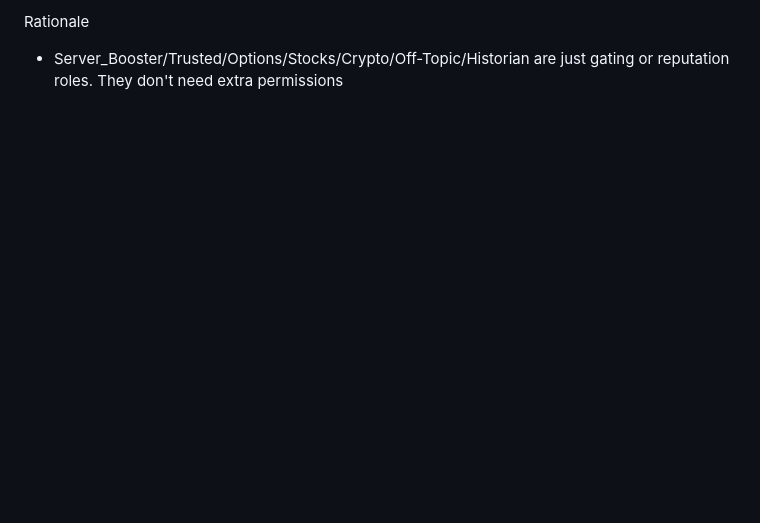
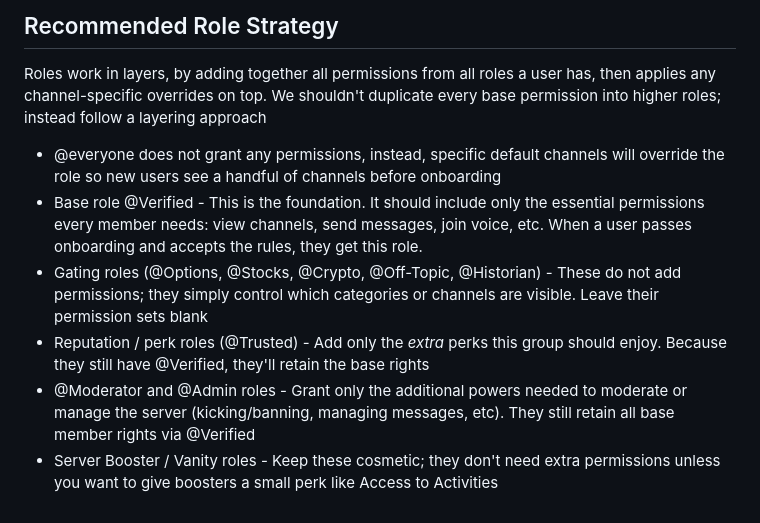
Before and after one commit to Five-to-Midnight/itm-discord, a Markdown page: Roles.md, the part around one of its changes. Rendered like a GitHub page; blank space fills up the shorter version.

Commit message:
Refactor Roles.md to better column layout and add recommended role strategy

```diff
--- a/Roles.md
+++ b/Roles.md
@@ -83,4 +84,11 @@
 
 
-Rationale
-* Server_Booster/Trusted/Options/Stocks/Crypto/Off-Topic/Historian are just gating or reputation roles. They don't need extra permissions
+
+## Recommended Role Strategy
+Roles work in layers, by adding together all permissions from all roles a user has, then applies any channel-specific overrides on top. We shouldn't duplicate every base permission into higher roles; instead follow a layering approach
+* @everyone does not grant any permissions, instead, specific default channels will override the role so new users see a handful of channels before onboarding
+* Base role @Verified - This is the foundation. It should include only the essential permissions every member needs: view channels, send messages, join voice, etc. When a user passes onboarding and accepts the rules, they get this role.
+* Gating roles (@Options, @Stocks, @Crypto, @Off-Topic, @Historian) - These do not add permissions; they simply control which categories or channels are visible. Leave their permission sets blank
+* Reputation / perk roles (@Trusted) - Add only the *extra* perks this group should enjoy. Because they still have @Verified, they'll retain the base rights
+* @Moderator and @Admin roles - Grant only the additional powers needed to moderate or manage the server (kicking/banning, managing messages, etc). They still retain all base member rights via @Verified
+* Server Booster / Vanity roles - Keep these cosmetic; they don't need extra permissions unless you want to give boosters a small perk like Access to Activities
```
Also changed, not shown: other parts of Roles.md (+66 -65 lines).
